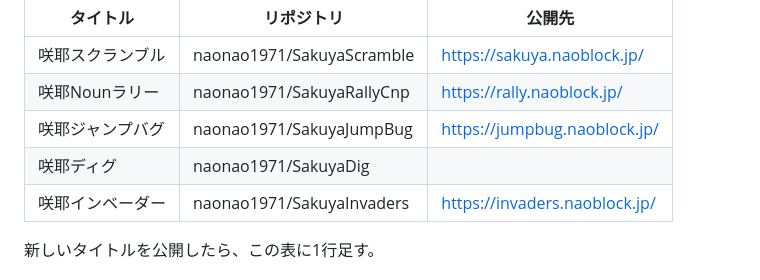
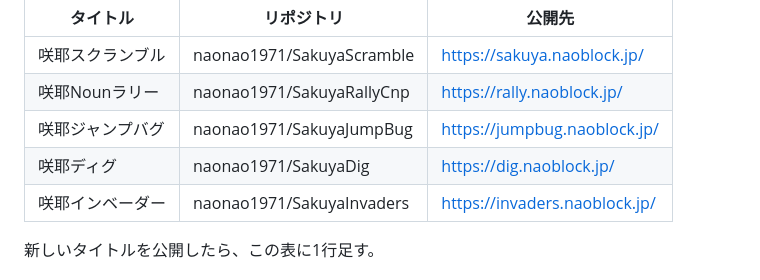
Before and after one commit to naonao1971/sakuya-kit, a Markdown page: README.md, the part around the change. GitHub-like rendering.

Commit message:
README: 咲耶ディグの公開先 URL を入れる
Co-Authored-By: Claude Opus 5.5 <noreply@anthropic.com>
Claude-Session: https://claude.ai/code/session_01XxxiwTx95bTgSXPZARvxrY

```diff
--- a/README.md
+++ b/README.md
@@ -75,7 +75,7 @@ kit の新しい版を出したら、次の全部に「版を上げる PR」を
 | 咲耶スクランブル | naonao1971/SakuyaScramble | https://sakuya.naoblock.jp/ |
 | 咲耶Nounラリー | naonao1971/SakuyaRallyCnp | https://rally.naoblock.jp/ |
 | 咲耶ジャンプバグ | naonao1971/SakuyaJumpBug | https://jumpbug.naoblock.jp/ |
-| 咲耶ディグ | naonao1971/SakuyaDig | |
+| 咲耶ディグ | naonao1971/SakuyaDig | https://dig.naoblock.jp/ |
 | 咲耶インベーダー | naonao1971/SakuyaInvaders | https://invaders.naoblock.jp/ |
 
 新しいタイトルを公開したら、この表に1行足す。
```
